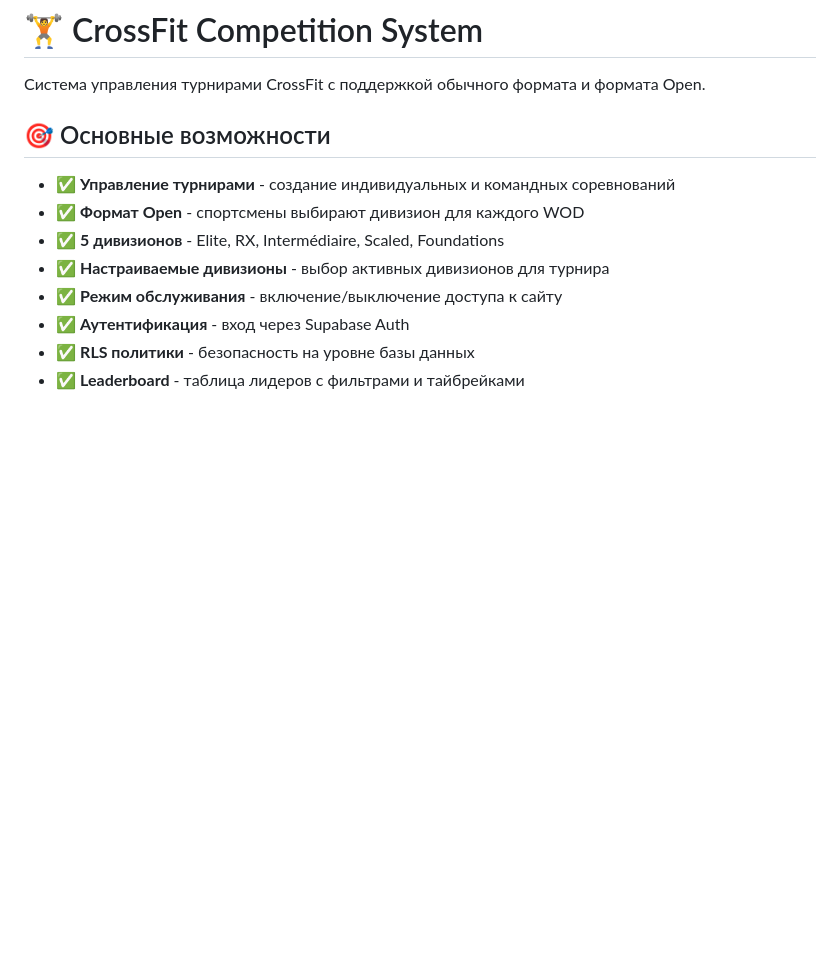
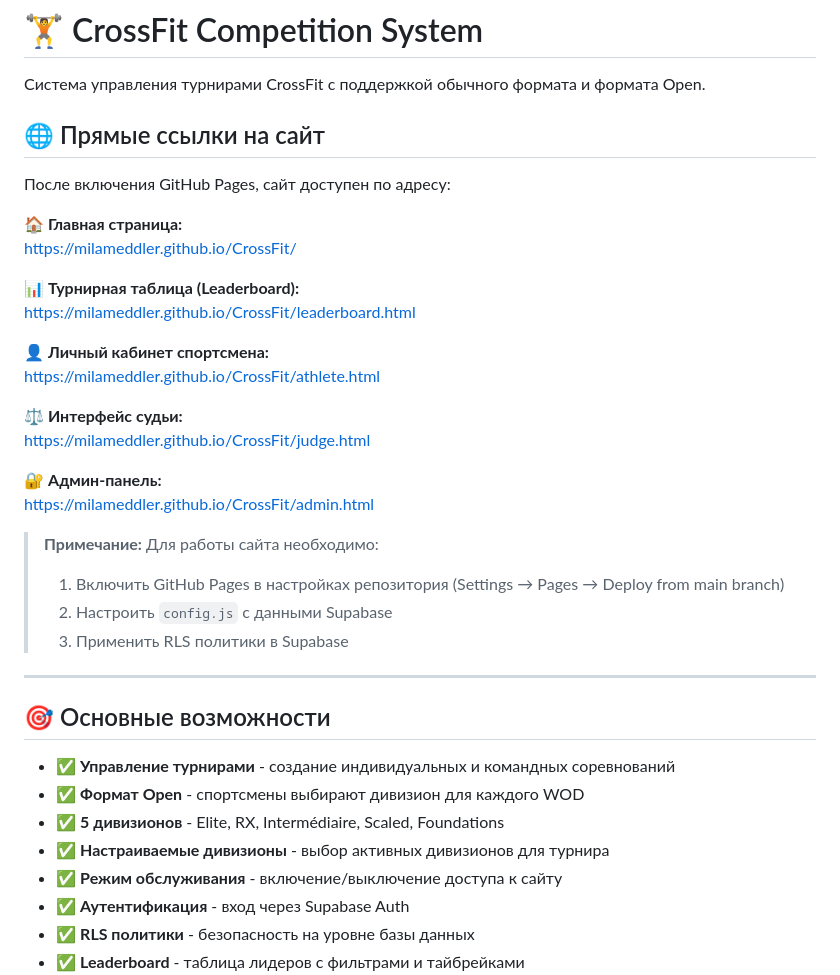
Before and after one commit to MilaMeddler/CrossFit, a Markdown page: README.md, the part around the change. Rendered like a GitHub page; blank space fills up the shorter version.

Commit message:
Docs: Добавлены прямые ссылки на страницы сайта в README
Добавлен раздел "Прямые ссылки на сайт" с URL для GitHub Pages:
- Главная страница
- Турнирная таблица (Leaderboard) ⭐
- Личный кабинет спортсмена
- Интерфейс судьи
- Админ-панель

Добавлено примечание о необходимых настройках для работы сайта.

https://claude.ai/code/session_011gbzTrPFe7JQtFhT6BArgq

```diff
--- a/README.md
+++ b/README.md
@@ -1,6 +1,32 @@
 # 🏋️ CrossFit Competition System
 
 Система управления турнирами CrossFit с поддержкой обычного формата и формата Open.
+
+## 🌐 Прямые ссылки на сайт
+
+После включения GitHub Pages, сайт доступен по адресу:
+
+**🏠 Главная страница:**
+https://milameddler.github.io/CrossFit/
+
+**📊 Турнирная таблица (Leaderboard):**
+https://milameddler.github.io/CrossFit/leaderboard.html
+
+**👤 Личный кабинет спортсмена:**
+https://milameddler.github.io/CrossFit/athlete.html
+
+**⚖️ Интерфейс судьи:**
+https://milameddler.github.io/CrossFit/judge.html
+
+**🔐 Админ-панель:**
+https://milameddler.github.io/CrossFit/admin.html
+
+> **Примечание:** Для работы сайта необходимо:
+> 1. Включить GitHub Pages в настройках репозитория (Settings → Pages → Deploy from main branch)
+> 2. Настроить `config.js` с данными Supabase
+> 3. Применить RLS политики в Supabase
+
+---
 
 ## 🎯 Основные возможности
 
```
